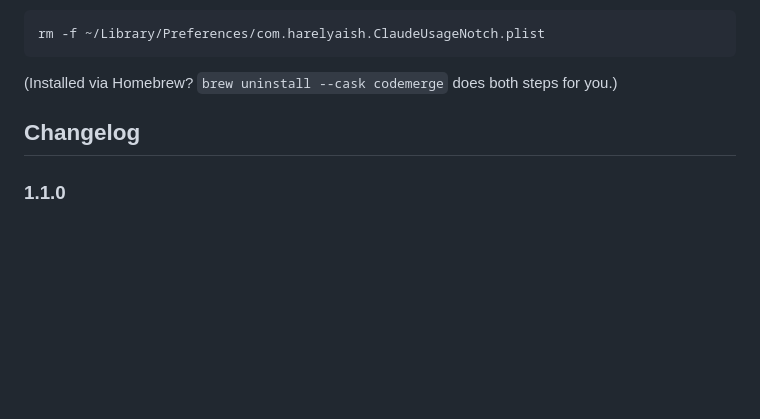
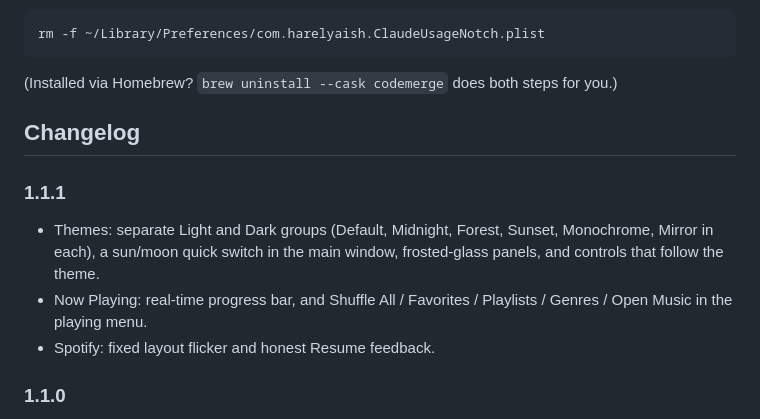
Before and after one commit to harelyaish/CodeMerge, a Markdown page: README.md, the part around the change. Drawn GitHub-style; blank space fills up the shorter version.

Commit message:
README: 1.1.1 changelog

```diff
--- a/README.md
+++ b/README.md
@@ -190,6 +190,12 @@ rm -f ~/Library/Preferences/com.harelyaish.ClaudeUsageNotch.plist
 
 ## Changelog
 
+### 1.1.1
+
+- Themes: separate Light and Dark groups (Default, Midnight, Forest, Sunset, Monochrome, Mirror in each), a sun/moon quick switch in the main window, frosted-glass panels, and controls that follow the theme.
+- Now Playing: real-time progress bar, and Shuffle All / Favorites / Playlists / Genres / Open Music in the playing menu.
+- Spotify: fixed layout flicker and honest Resume feedback.
+
 ### 1.1.0
 
 - New tools: Image Resizer, Random Generator, Audio Output, Text Grab and Kill Process on Port.
```
